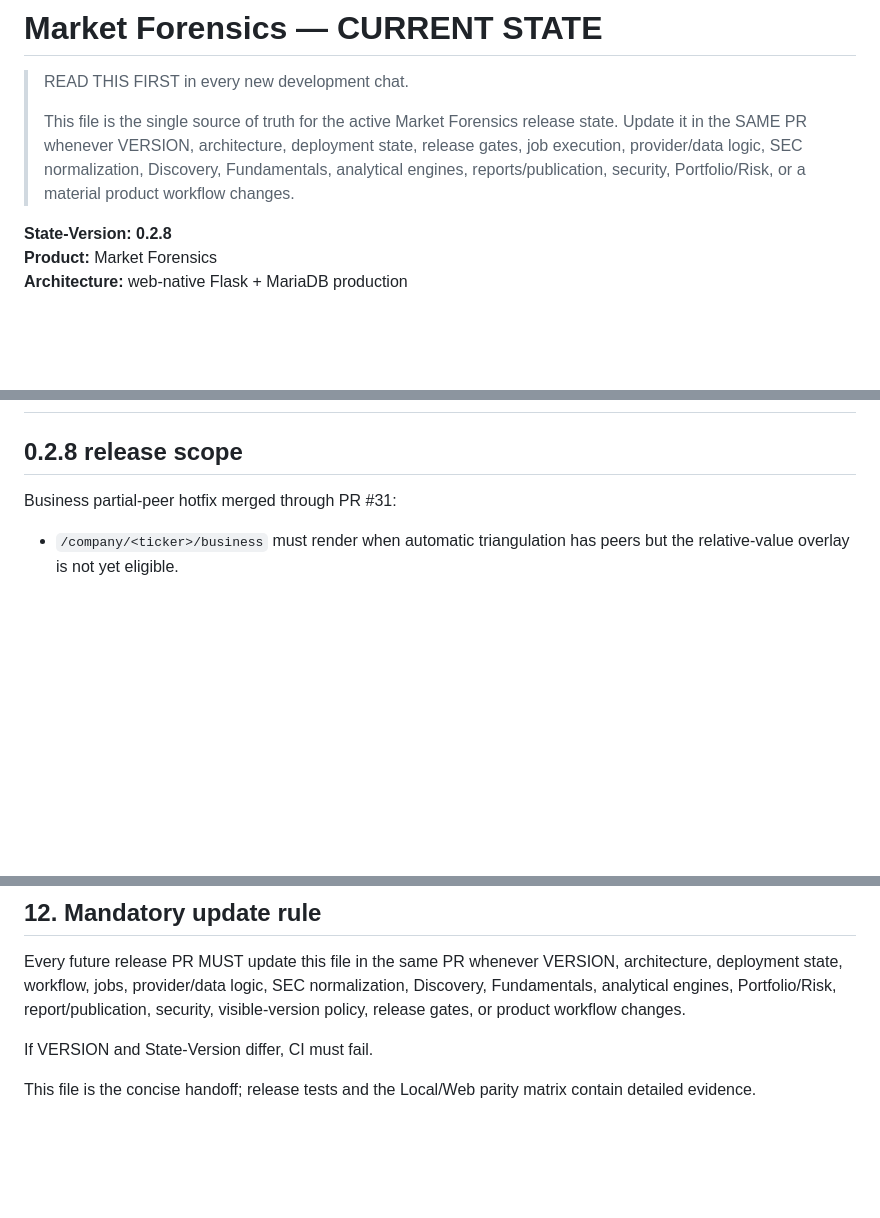
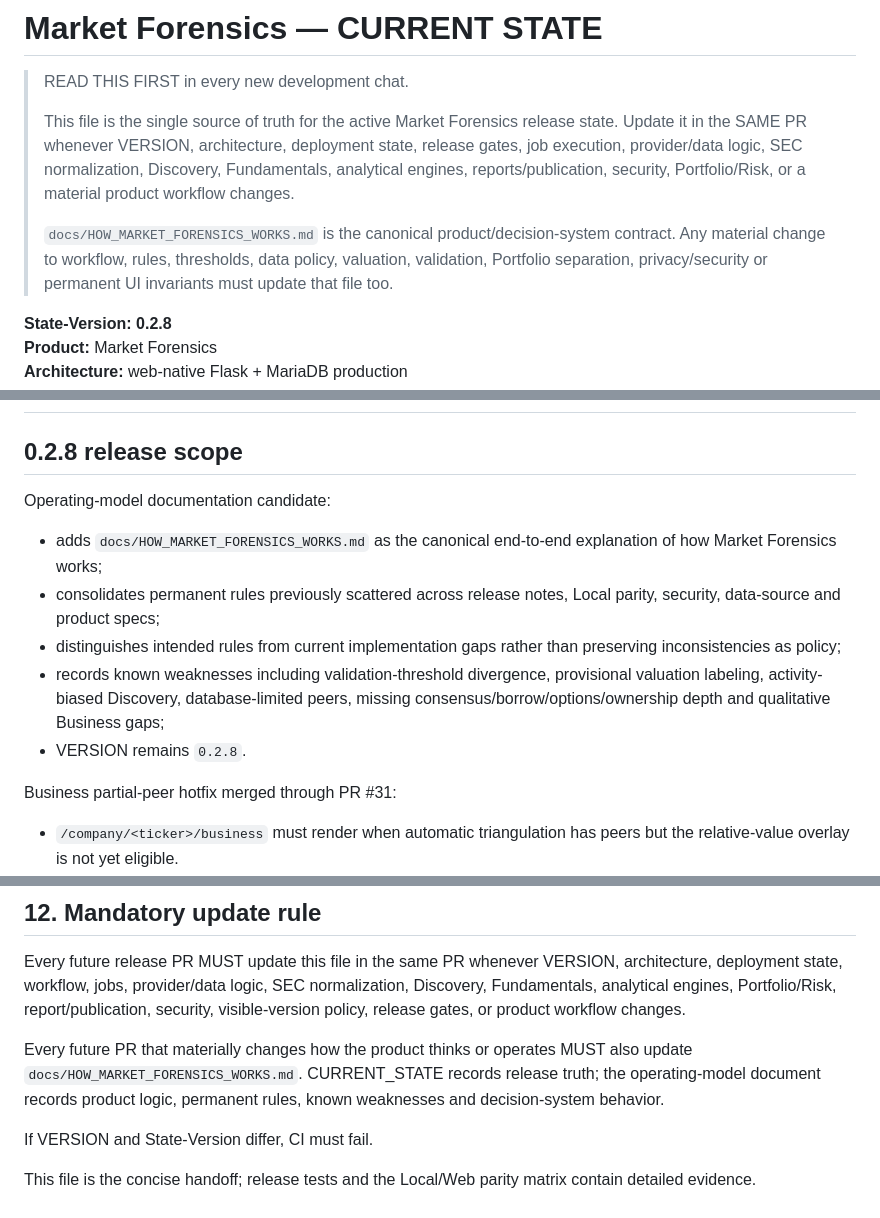
Before and after one commit to LoseMoneyRules/Market_Forensics, a Markdown page: docs/CURRENT_STATE.md, 3 parts joined by grey strips. GitHub-like rendering; blank space fills up the shorter version.

Commit message:
Link canonical operating model from CURRENT_STATE

```diff
--- a/docs/CURRENT_STATE.md
+++ b/docs/CURRENT_STATE.md
@@ -6,6 +6,10 @@
 > Update it in the SAME PR whenever VERSION, architecture, deployment state, release gates,
 > job execution, provider/data logic, SEC normalization, Discovery, Fundamentals, analytical
 > engines, reports/publication, security, Portfolio/Risk, or a material product workflow changes.
+>
+> `docs/HOW_MARKET_FORENSICS_WORKS.md` is the canonical product/decision-system contract.
+> Any material change to workflow, rules, thresholds, data policy, valuation, validation,
+> Portfolio separation, privacy/security or permanent UI invariants must update that file too.
 
 **State-Version: 0.2.8**
 **Product:** Market Forensics
@@ -24,6 +28,13 @@ Deploy #42 is the authoritative production baseline. PR #31 does not change VERS
 ---
 
 ## 0.2.8 release scope
+
+Operating-model documentation candidate:
+- adds `docs/HOW_MARKET_FORENSICS_WORKS.md` as the canonical end-to-end explanation of how Market Forensics works;
+- consolidates permanent rules previously scattered across release notes, Local parity, security, data-source and product specs;
+- distinguishes intended rules from current implementation gaps rather than preserving inconsistencies as policy;
+- records known weaknesses including validation-threshold divergence, provisional valuation labeling, activity-biased Discovery, database-limited peers, missing consensus/borrow/options/ownership depth and qualitative Business gaps;
+- VERSION remains `0.2.8`.
 
 Business partial-peer hotfix merged through PR #31:
 - `/company/<ticker>/business` must render when automatic triangulation has peers but the relative-value overlay is not yet eligible.
@@ -521,6 +532,10 @@ deployment state, workflow, jobs, provider/data logic, SEC normalization, Discov
 analytical engines, Portfolio/Risk, report/publication, security, visible-version policy, release gates,
 or product workflow changes.
 
+Every future PR that materially changes how the product thinks or operates MUST also update
+`docs/HOW_MARKET_FORENSICS_WORKS.md`. CURRENT_STATE records release truth; the operating-model
+document records product logic, permanent rules, known weaknesses and decision-system behavior.
+
 If VERSION and State-Version differ, CI must fail.
 
 This file is the concise handoff; release tests and the Local/Web parity matrix contain detailed evidence.
```
